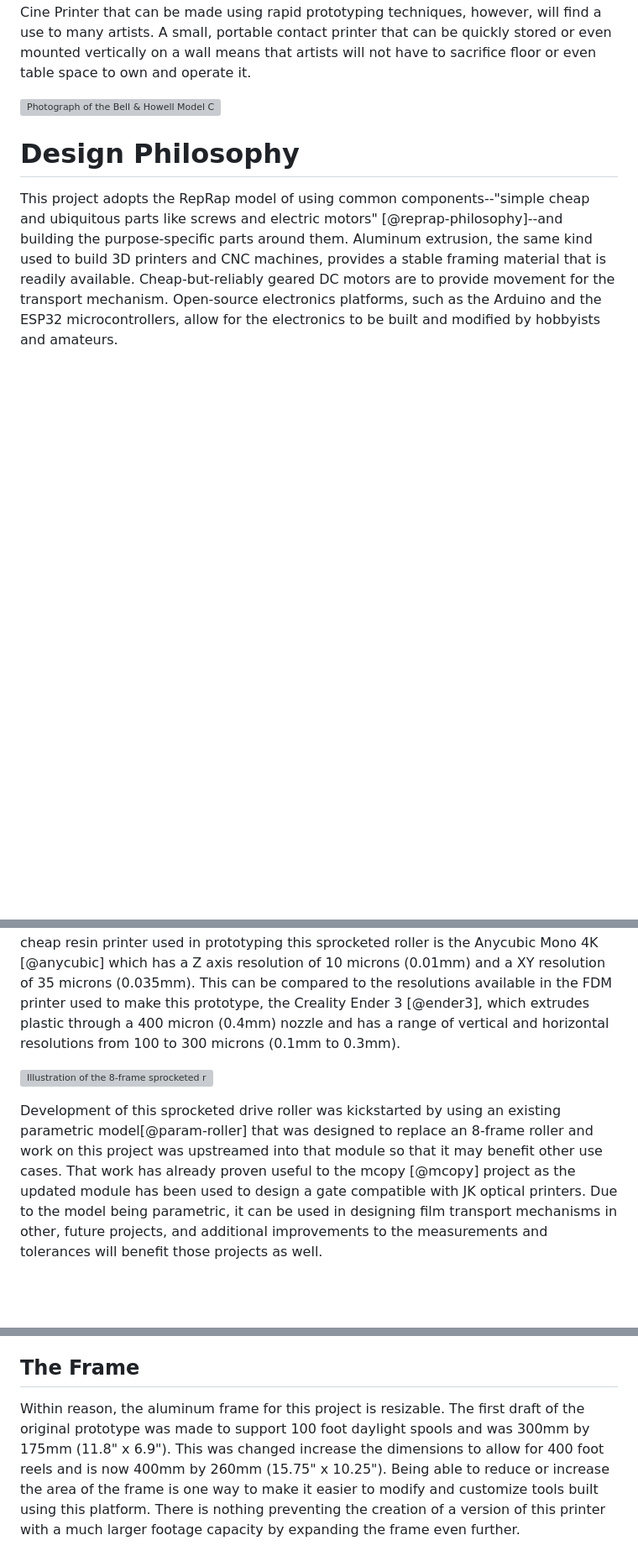
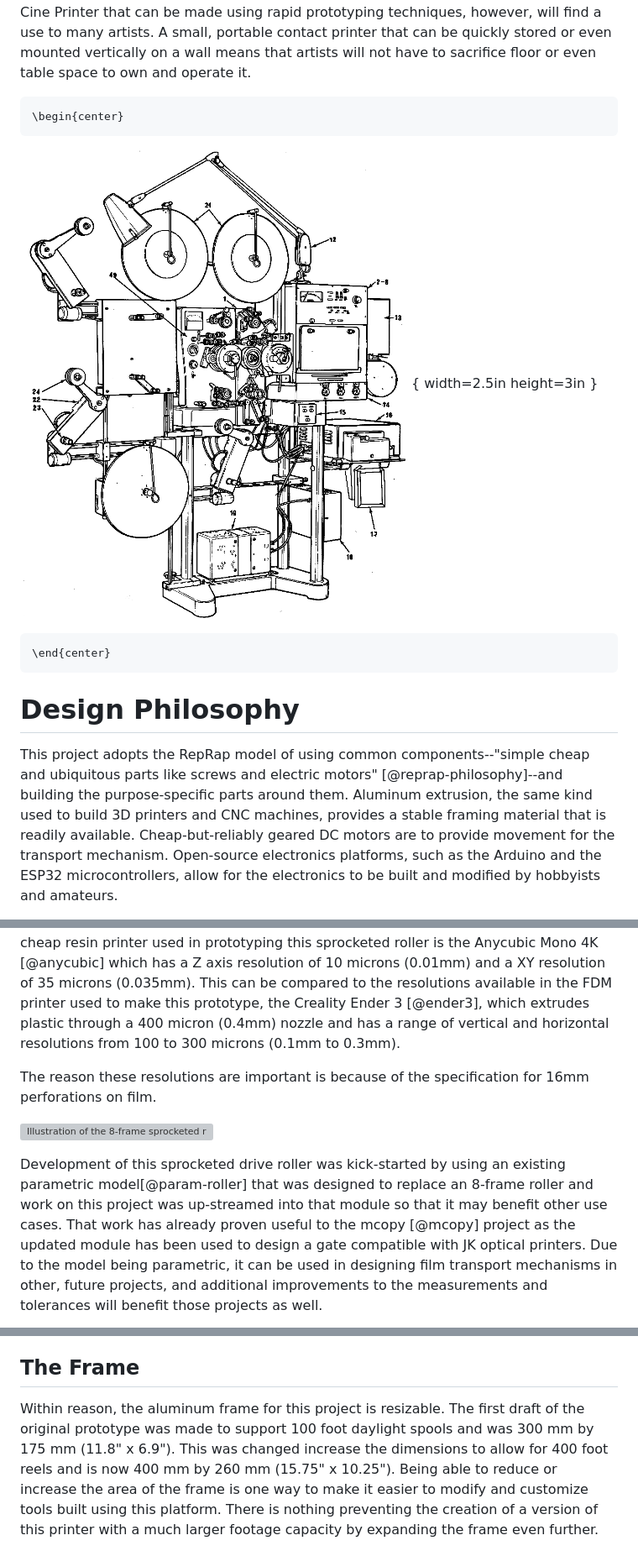
Before and after one commit to sixteenmillimeter/contact_printer, a Markdown page: docs/whitepaper/README.md, 3 parts joined by grey strips. Shown at 84% size. Rendered like a GitHub page; pictures changed too: docs/img/Bell_and_Howell_Model_CL_Printer.png (added); blank space fills up the shorter version; grey boxes are pictures that could not be loaded.

Commit message:
Add additional images and the first version of the pdf

````diff
--- a/docs/whitepaper/README.md
+++ b/docs/whitepaper/README.md
@@ -67,7 +75,15 @@ Designing a new contact printer at the same scale and feature complexity as the
 Creating one at the size and scale the Uhler Cine Printer that can be made using rapid prototyping techniques, however, will find a use to many artists.
 A small, portable contact printer that can be quickly stored or even mounted vertically on a wall means that artists will not have to sacrifice floor or even table space to own and operate it.
 
-![Photograph of the Bell & Howell Model C printer]()
+```{=latex}
+\begin{center}
+```
+
+![Photograph of the Bell and Howell Model C printer](../img/Bell_and_Howell_Model_CL_Printer.png){ width=2.5in height=3in }
+
+```{=latex}
+\end{center}
+```
 
 # Design Philosophy
 
@@ -139,9 +165,12 @@ Resin printing is capable of resolutions not possible with FDM desktop printing
 The ultra-cheap resin printer used in prototyping this sprocketed roller is the Anycubic Mono 4K [@anycubic] which has a Z axis resolution of 10 microns (0.01mm) and a XY resolution of 35 microns (0.035mm).
 This can be compared to the resolutions available in the FDM printer used to make this prototype, the Creality Ender 3 [@ender3], which extrudes plastic through a 400 micron (0.4mm) nozzle and has a range of vertical and horizontal resolutions from 100 to 300 microns (0.1mm to 0.3mm).
 
+The reason these resolutions are important is because of the specification for 16mm perforations on film.
+
+
 ![Illustration of the 8-frame sprocketed roller and the 18-frame roller created with the same module]()
 
-Development of this sprocketed drive roller was kickstarted by using an existing parametric model[@param-roller] that was designed to replace an 8-frame roller and work on this project was upstreamed into that module so that it may benefit other use cases.
+Development of this sprocketed drive roller was kick-started by using an existing parametric model[@param-roller] that was designed to replace an 8-frame roller and work on this project was up-streamed into that module so that it may benefit other use cases.
 That work has already proven useful to the mcopy [@mcopy] project as the updated module has been used to design a gate compatible with JK optical printers.
 Due to the model being parametric, it can be used in designing film transport mechanisms in other, future projects, and additional improvements to the measurements and tolerances will benefit those projects as well.
 
@@ -268,8 +303,8 @@ It is a relatively simple process but it requires precision in the gates to ensu
 ## The Frame
 
 Within reason, the aluminum frame for this project is resizable.
-The first draft of the original prototype was made to support 100 foot daylight spools and was 300mm by 175mm (11.8" x 6.9").
-This was changed increase the dimensions to allow for 400 foot reels and is now 400mm by 260mm (15.75" x 10.25").
+The first draft of the original prototype was made to support 100 foot daylight spools and was 300 mm by 175 mm (11.8" x 6.9").
+This was changed increase the dimensions to allow for 400 foot reels and is now 400 mm by 260 mm (15.75" x 10.25").
 Being able to reduce or increase the area of the frame is one way to make it easier to modify and customize tools built using this platform.
 There is nothing preventing the creation of a version of this printer with a much larger footage capacity by expanding the frame even further.
 
````
Also changed, not shown: other parts of docs/whitepaper/README.md (+44 -33 lines), docs/img/contact_printer_types.png (added), docs/img/openscad_example.png (added), 3 other files.
